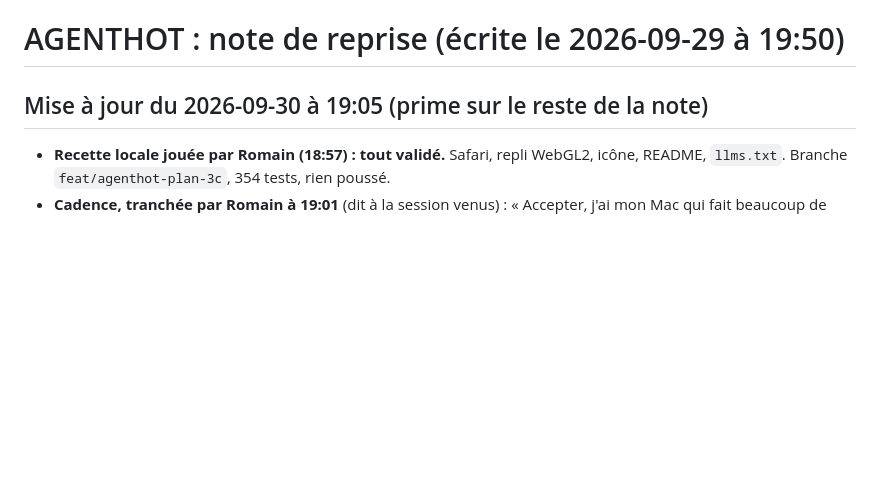
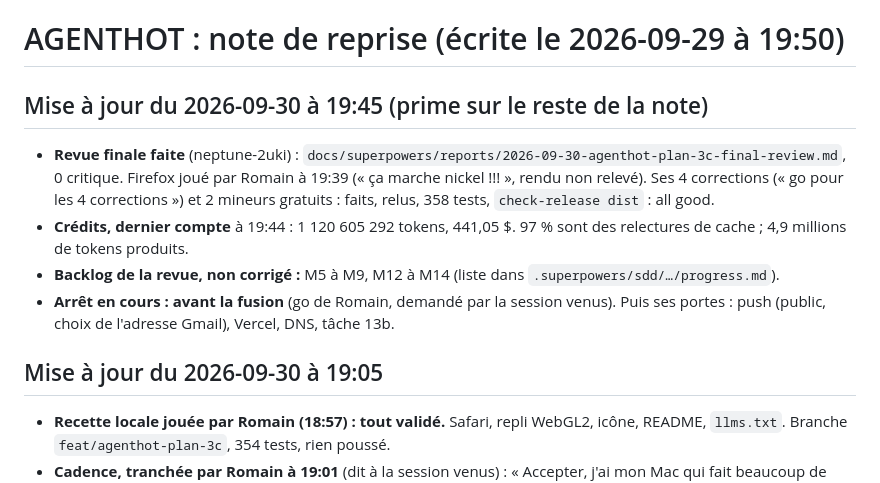
Before and after one commit to eRom/agenthot-the-game, a Markdown page: .claude/notes/2026-09-29-agenthot-reprise.md, the part around the change. Drawn GitHub-style; blank space fills up the shorter version.

Commit message:
docs: plan 3c final review, its fixes and the final credits count recorded
Co-Authored-By: Claude Opus 5.5 <noreply@anthropic.com>

Claude-Session: https://claude.ai/code/session_01Q1gGUwD2i1SQKDEQVdN1F6

```diff
--- a/.claude/notes/2026-09-29-agenthot-reprise.md
+++ b/.claude/notes/2026-09-29-agenthot-reprise.md
@@ -1,6 +1,12 @@
 # AGENTHOT : note de reprise (écrite le 2026-09-29 à 19:50)
 
-## Mise à jour du 2026-09-30 à 19:05 (prime sur le reste de la note)
+## Mise à jour du 2026-09-30 à 19:45 (prime sur le reste de la note)
+- **Revue finale faite** (neptune-2uki) : `docs/superpowers/reports/2026-09-30-agenthot-plan-3c-final-review.md`, 0 critique. Firefox joué par Romain à 19:39 (« ça marche nickel !!! », rendu non relevé). Ses 4 corrections (« go pour les 4 corrections ») et 2 mineurs gratuits : faits, relus, 358 tests, `check-release dist` : all good.
+- **Crédits, dernier compte** à 19:44 : 1 120 605 292 tokens, 441,05 $. 97 % sont des relectures de cache ; 4,9 millions de tokens produits.
+- **Backlog de la revue, non corrigé :** M5 à M9, M12 à M14 (liste dans `.superpowers/sdd/…/progress.md`).
+- **Arrêt en cours : avant la fusion** (go de Romain, demandé par la session venus). Puis ses portes : push (public, choix de l'adresse Gmail), Vercel, DNS, tâche 13b.
+
+## Mise à jour du 2026-09-30 à 19:05
 - **Recette locale jouée par Romain (18:57) : tout validé.** Safari, repli WebGL2, icône, README, `llms.txt`. Branche `feat/agenthot-plan-3c`, 354 tests, rien poussé.
 - **Cadence, tranchée par Romain à 19:01** (dit à la session venus) : « Accepter, j'ai mon Mac qui fait beaucoup de chose... je ne veux pas perdre en qualité alors que j'ai une machine vieille lol. » Son critère devient l'officiel : jamais sous 30 images/s sur son Mac M1 chargé. Sa partie : `maxMs` 31,9, `worstWindowP95Ms` 25,7, 63 appels de dessin. AC-8 (spec) et AC-3c-5 (plan) révisés. Pas de diagnostic, le rendu ne bouge pas.
 - **Backlog cadence, sans y toucher :** la qualité auto oscille entre `res 1` et `res 0.85` ; l'occlusion pèse environ 75 % de l'image (levier `SSAONode`, qui changerait le rendu).
```
Also changed, not shown: 2 other files.
